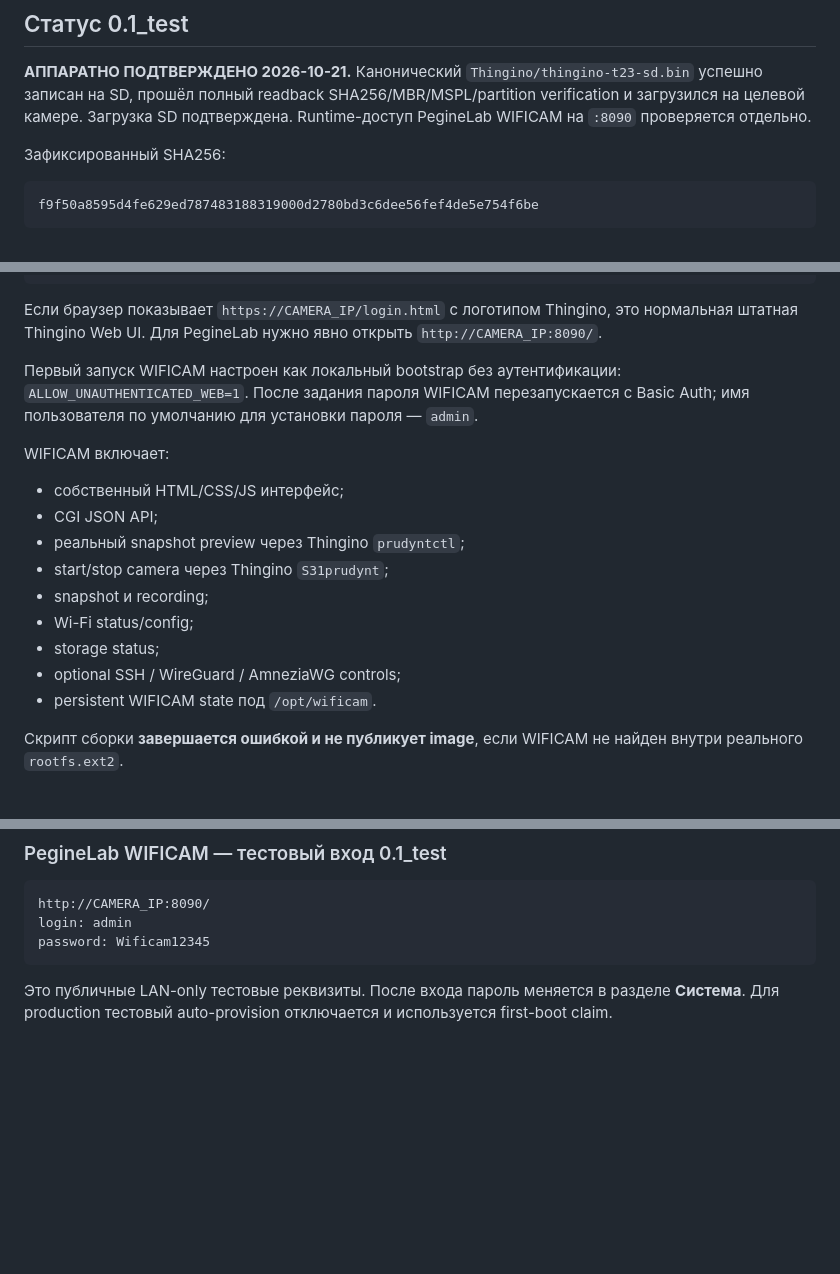
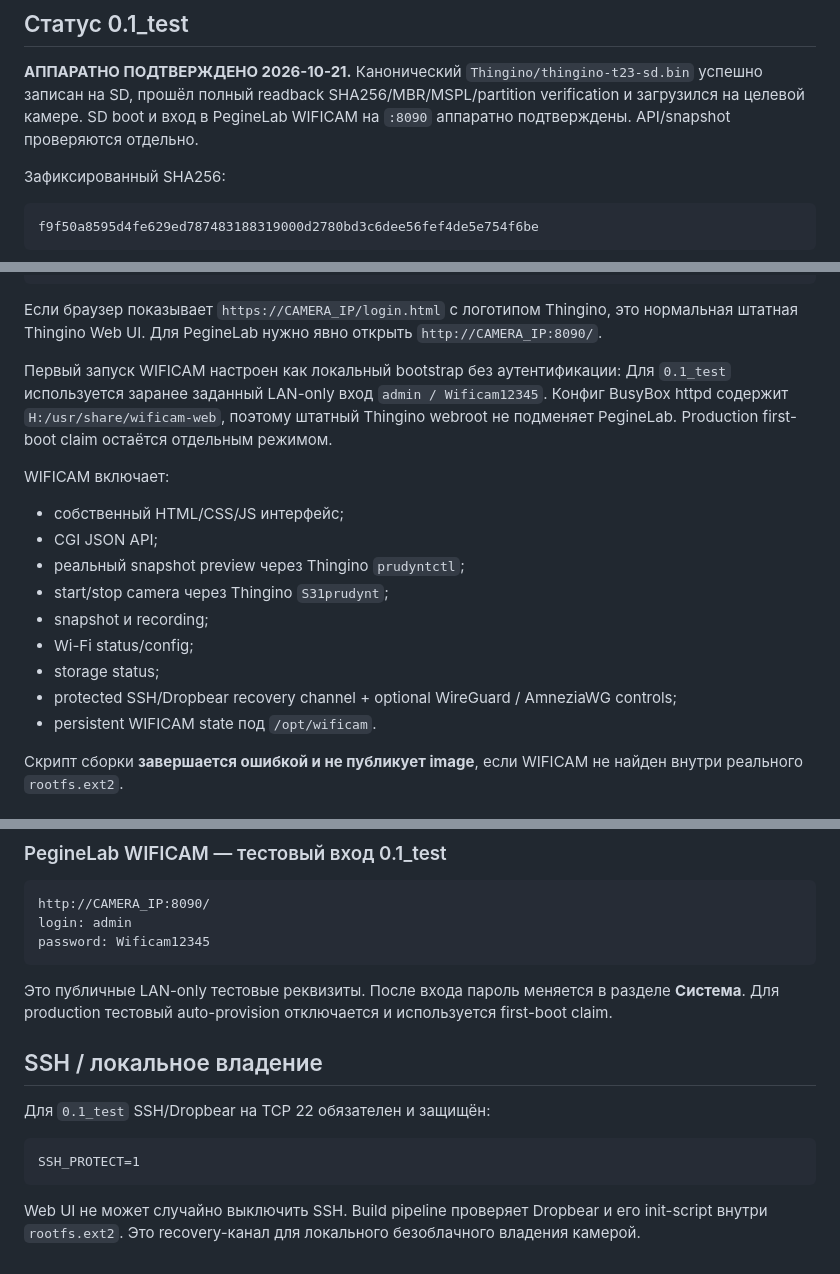
Before and after one commit to musikfed/wificam_T23N, a Markdown page: Thingino/README_RU.md, 3 parts joined by grey strips. Rendered like a GitHub page; blank space fills up the shorter version.

Commit message:
docs: mark verified PegineLab login and protected SSH / обновить Thingino инструкции

````diff
--- a/Thingino/README_RU.md
+++ b/Thingino/README_RU.md
@@ -8,7 +8,7 @@
 **АППАРАТНО ПОДТВЕРЖДЕНО 2026-10-21.** Канонический
 `Thingino/thingino-t23-sd.bin` успешно записан на SD, прошёл полный readback
 SHA256/MBR/MSPL/partition verification и загрузился на целевой камере.
-Загрузка SD подтверждена. Runtime-доступ PegineLab WIFICAM на `:8090` проверяется отдельно.
+SD boot и вход в PegineLab WIFICAM на `:8090` аппаратно подтверждены. API/snapshot проверяются отдельно.
 
 Зафиксированный SHA256:
 
@@ -74,8 +74,10 @@ PegineLab WIFICAM     : http://CAMERA_IP:8090/
 `http://CAMERA_IP:8090/`.
 
 Первый запуск WIFICAM настроен как локальный bootstrap без аутентификации:
-`ALLOW_UNAUTHENTICATED_WEB=1`. После задания пароля WIFICAM перезапускается
-с Basic Auth; имя пользователя по умолчанию для установки пароля — `admin`.
+Для `0.1_test` используется заранее заданный LAN-only вход
+`admin / Wificam12345`. Конфиг BusyBox httpd содержит
+`H:/usr/share/wificam-web`, поэтому штатный Thingino webroot не подменяет
+PegineLab. Production first-boot claim остаётся отдельным режимом.
 
 WIFICAM включает:
 
@@ -86,7 +88,7 @@ WIFICAM включает:
 - snapshot и recording;
 - Wi-Fi status/config;
 - storage status;
-- optional SSH / WireGuard / AmneziaWG controls;
+- protected SSH/Dropbear recovery channel + optional WireGuard / AmneziaWG controls;
 - persistent WIFICAM state под `/opt/wificam`.
 
 Скрипт сборки **завершается ошибкой и не публикует image**, если WIFICAM не
@@ -303,3 +305,16 @@ password: Wificam12345
 Это публичные LAN-only тестовые реквизиты. После входа пароль меняется в
 разделе **Система**. Для production тестовый auto-provision отключается и
 используется first-boot claim.
+
+
+## SSH / локальное владение
+
+Для `0.1_test` SSH/Dropbear на TCP 22 обязателен и защищён:
+
+```text
+SSH_PROTECT=1
+```
+
+Web UI не может случайно выключить SSH. Build pipeline проверяет Dropbear и
+его init-script внутри `rootfs.ext2`. Это recovery-канал для локального
+безоблачного владения камерой.
````
